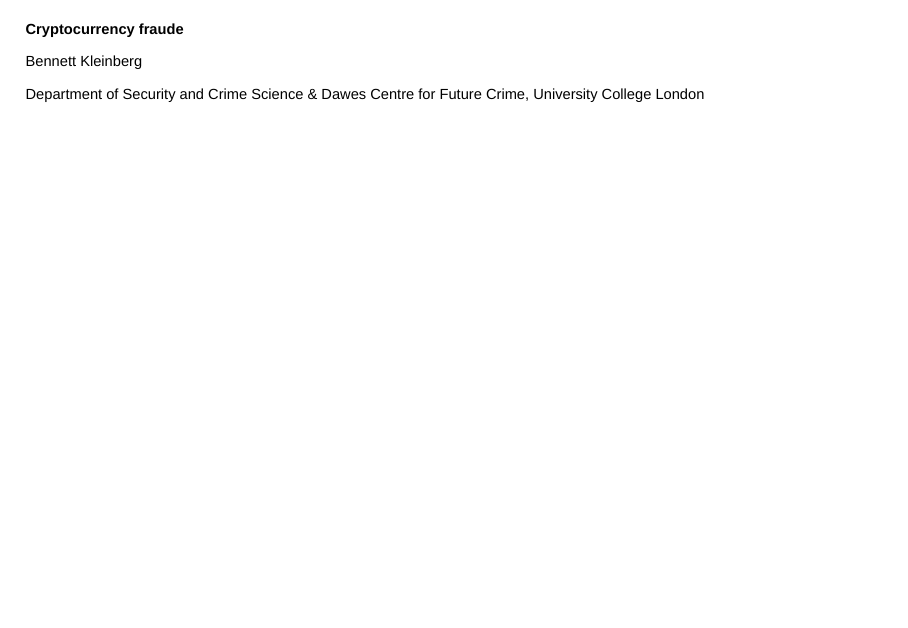
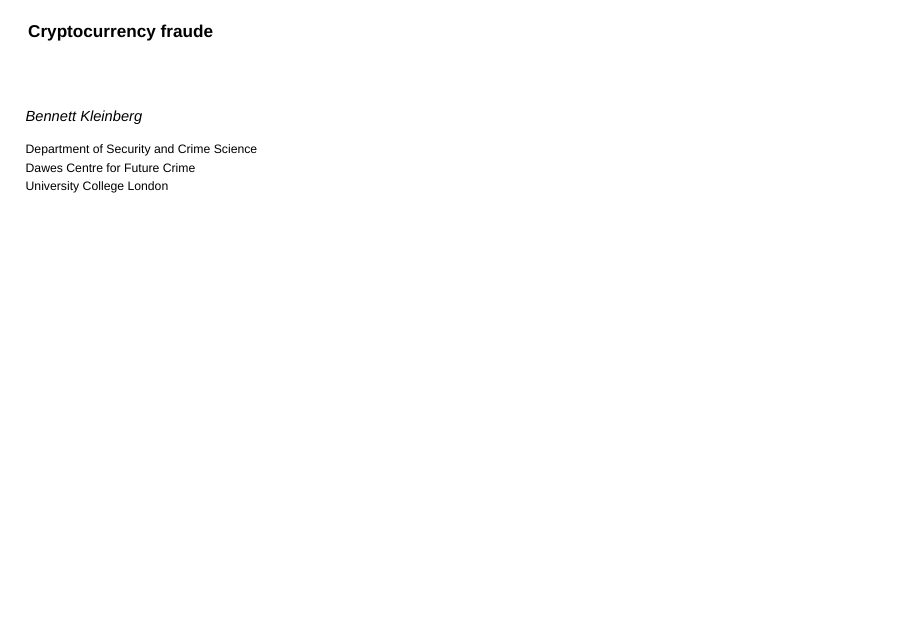
Before and after one commit to ben-aaron188/ben-aaron188.github.io, an R Markdown document (talks/2019/dvdfo_2019/bkleinberg_crypto.Rmd): page 1 of 58. Rendered offline with R 4.5, knitr and Pandoc, with nearby package versions; drawn as Slidy slides in place of the format the file asks for.

Commit message:
upd title page

```diff
--- a/talks/2019/dvdfo_2019/bkleinberg_crypto.Rmd
+++ b/talks/2019/dvdfo_2019/bkleinberg_crypto.Rmd
@@ -14,11 +14,18 @@
 
 ## {data-background="./ucl_artwork/ucl-banner-land-darkblue-rgb.png" data-background-size="70%" data-background-position="top" data-background-opacity="1"}
 
-**Cryptocurrency fraude**
+### **Cryptocurrency fraude**
 
-Bennett Kleinberg
+</br>
+</br>
 
-Department of Security and Crime Science & Dawes Centre for Future Crime, University College London
+_Bennett Kleinberg_
+
+<small>Department of Security and Crime Science</small>
+</br>
+<small>Dawes Centre for Future Crime</small>
+</br>
+<small>University College London</small>
 
 ##
 <!-- {data-background="./sharessinger.jpg" data-background-size="50%" data-background-position="center" data-background-opacity="1"} -->
```
